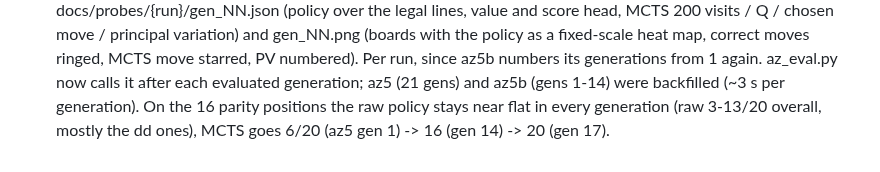
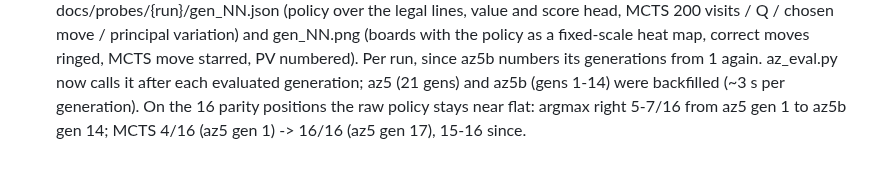
Before and after one commit to AceEca-robo/ksquares-rl, a Markdown page: docs/overnight.md, the part around the change. GitHub-like rendering.

Commit message:
overnight: correct the probe snapshot numbers
Co-Authored-By: Claude Opus 5.5 <noreply@anthropic.com>

```diff
--- a/docs/overnight.md
+++ b/docs/overnight.md
@@ -377,5 +377,5 @@ Ideas for later:
   az5b numbers its generations from 1 again. az_eval.py now calls it after
   each evaluated generation; az5 (21 gens) and az5b (gens 1-14) were
   backfilled (~3 s per generation). On the 16 parity positions the raw
-  policy stays near flat in every generation (raw 3-13/20 overall, mostly
-  the dd ones), MCTS goes 6/20 (az5 gen 1) -> 16 (gen 14) -> 20 (gen 17).
+  policy stays near flat: argmax right 5-7/16 from az5 gen 1 to az5b gen
+  14; MCTS 4/16 (az5 gen 1) -> 16/16 (az5 gen 17), 15-16 since.
```
Also changed, not shown: docs/az5b_ladder.md (+4 -1 lines), docs/az5b_ladder.png.
